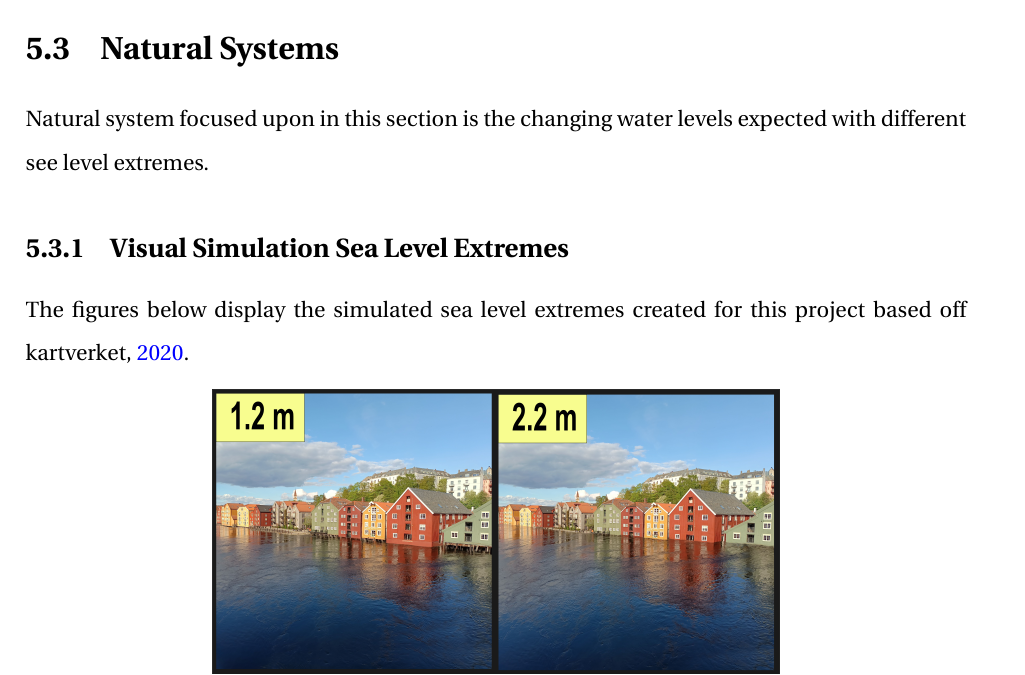
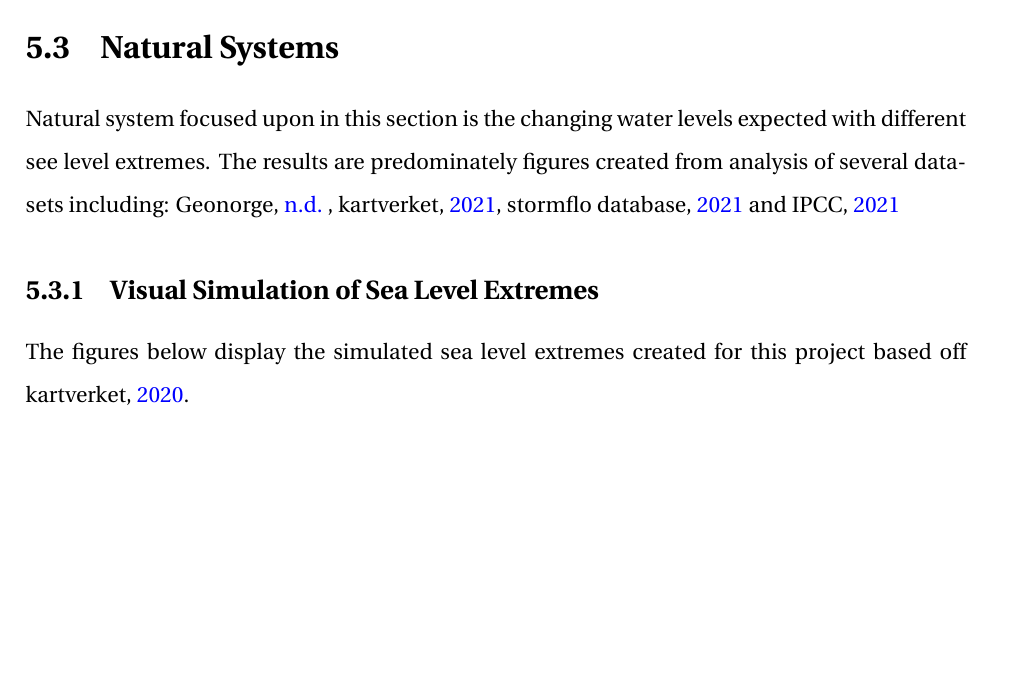
Before and after one commit to aamccormack/thesis_write, a LaTeX thesis (thesis.tex, which reads results-resturcture.tex): part of page 51 of 116 before the commit and part of page 51 of 117 after it, cut so that both start at the same text, the shorter picture padded with empty space. Compiled offline with pdfLaTeX.

Commit message:
typos in results

```diff
--- a/results-resturcture.tex
+++ b/results-resturcture.tex
@@ -76,9 +77,9 @@ Norway's economy and residency patterns are very dependent on activities along t
 
 
 \section{Natural Systems}
-Natural system focused upon in this section is the changing water levels expected with different see level extremes.
+Natural system focused upon in this section is the changing water levels expected with different see level extremes. The results are predominately figures created from analysis of several  data-sets including: \cite{geonorge_stormflo_nodate} , \cite{kartverket_se_2021}, \cite{stormflo_database_stormflo_2021} and \cite{ipcc_sea_2021}
 
-\subsection{Visual Simulation Sea Level Extremes}
+\subsection{Visual Simulation of Sea Level Extremes}
 The figures below display the simulated sea level extremes created for this project based off \cite{kartverket_se_2020}.
 
 \begin{figure}[h!]
```
Also changed, not shown: results-resturcture.tex (3 more changed lines).
